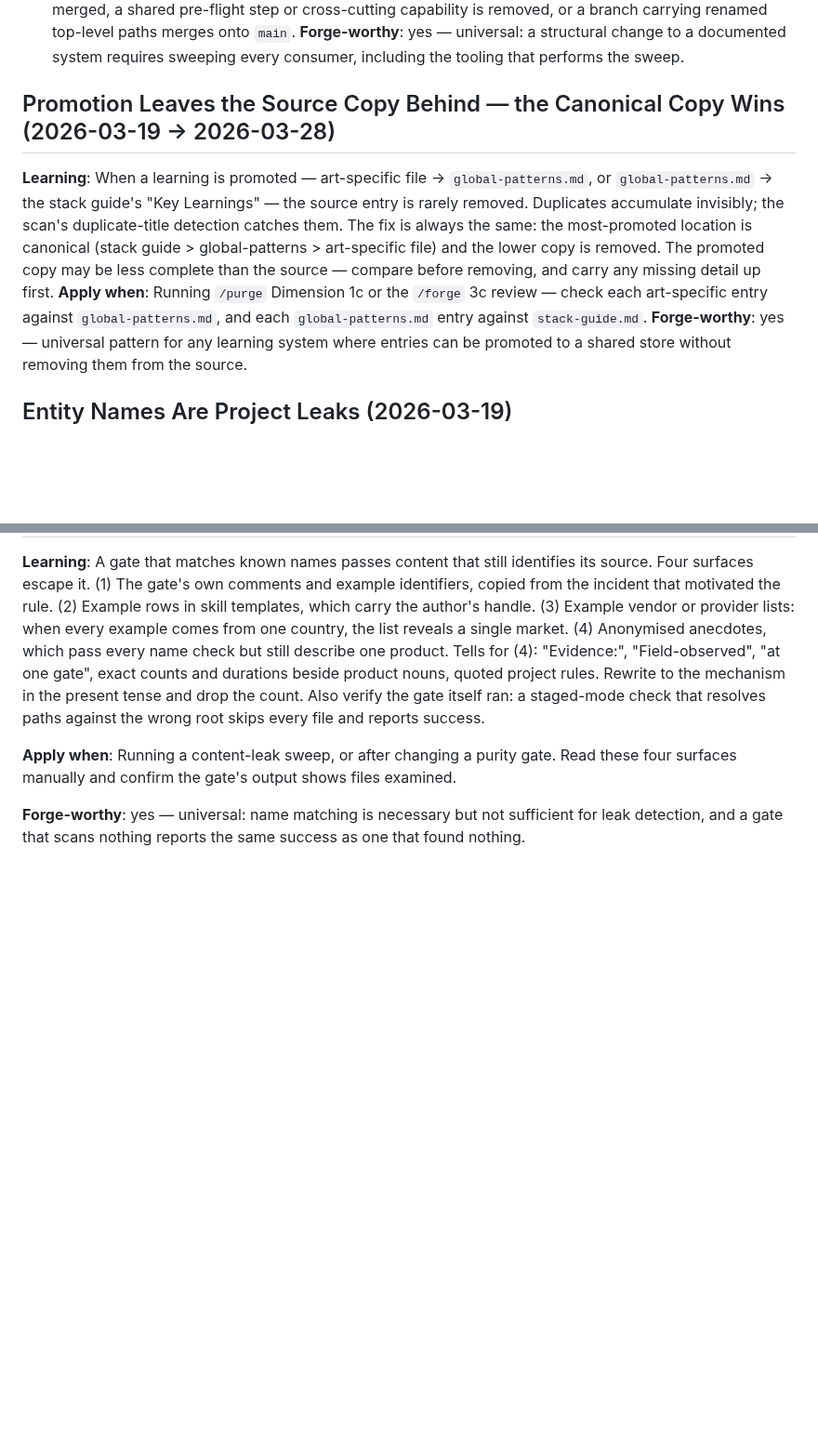
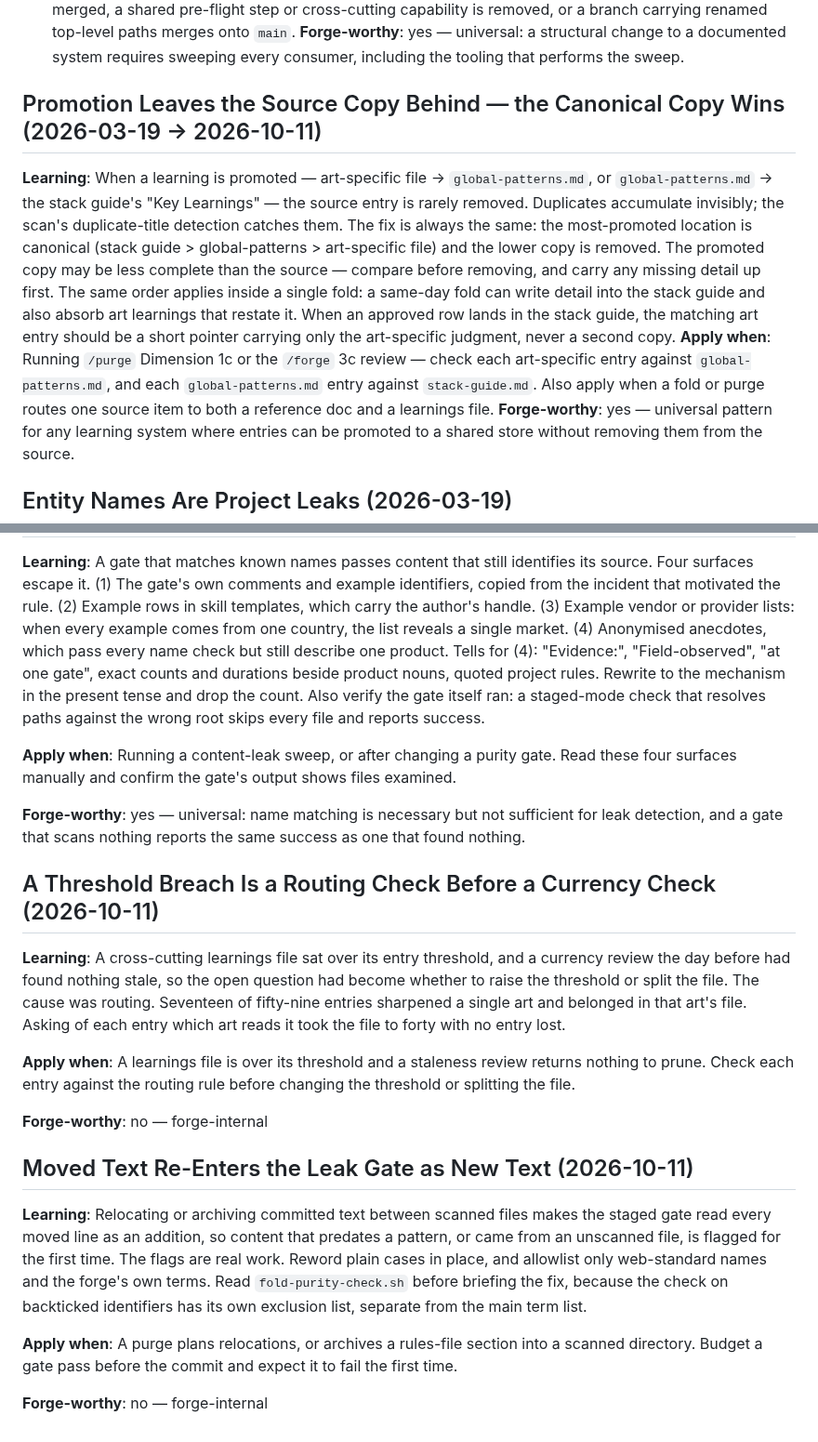
Before and after one commit to forge-arcana/forge, a Markdown page: memory/purge-learnings.md, 2 parts joined by grey strips. Shown at 93% size. GitHub-like rendering; blank space fills up the shorter version.

Commit message:
Purge: record three purge learnings (a threshold breach is a routing check before a currency check, moved text re-enters the leak gate as new text, and the canonical-copy order applies inside a single fold).

```diff
--- a/memory/purge-learnings.md
+++ b/memory/purge-learnings.md
@@ -19,9 +19,9 @@
 **Apply when**: A new art lands, a top-level command is retired, renamed or merged, a shared pre-flight step or cross-cutting capability is removed, or a branch carrying renamed top-level paths merges onto `main`.
 **Forge-worthy**: yes — universal: a structural change to a documented system requires sweeping every consumer, including the tooling that performs the sweep.
 
-## Promotion Leaves the Source Copy Behind — the Canonical Copy Wins (2026-03-19 → 2026-03-28)
-**Learning**: When a learning is promoted — art-specific file → `global-patterns.md`, or `global-patterns.md` → the stack guide's "Key Learnings" — the source entry is rarely removed. Duplicates accumulate invisibly; the scan's duplicate-title detection catches them. The fix is always the same: the most-promoted location is canonical (stack guide > global-patterns > art-specific file) and the lower copy is removed. The promoted copy may be less complete than the source — compare before removing, and carry any missing detail up first.
-**Apply when**: Running `/purge` Dimension 1c or the `/forge` 3c review — check each art-specific entry against `global-patterns.md`, and each `global-patterns.md` entry against `stack-guide.md`.
+## Promotion Leaves the Source Copy Behind — the Canonical Copy Wins (2026-03-19 → 2026-10-11)
+**Learning**: When a learning is promoted — art-specific file → `global-patterns.md`, or `global-patterns.md` → the stack guide's "Key Learnings" — the source entry is rarely removed. Duplicates accumulate invisibly; the scan's duplicate-title detection catches them. The fix is always the same: the most-promoted location is canonical (stack guide > global-patterns > art-specific file) and the lower copy is removed. The promoted copy may be less complete than the source — compare before removing, and carry any missing detail up first. The same order applies inside a single fold: a same-day fold can write detail into the stack guide and also absorb art learnings that restate it. When an approved row lands in the stack guide, the matching art entry should be a short pointer carrying only the art-specific judgment, never a second copy.
+**Apply when**: Running `/purge` Dimension 1c or the `/forge` 3c review — check each art-specific entry against `global-patterns.md`, and each `global-patterns.md` entry against `stack-guide.md`. Also apply when a fold or purge routes one source item to both a reference doc and a learnings file.
 **Forge-worthy**: yes — universal pattern for any learning system where entries can be promoted to a shared store without removing them from the source.
 
 ## Entity Names Are Project Leaks (2026-03-19)
@@ -148,3 +147,19 @@ The tell is that the invented laws were *good*. They deserved to exist, which is
 **Apply when**: Running a content-leak sweep, or after changing a purity gate. Read these four surfaces manually and confirm the gate's output shows files examined.
 
 **Forge-worthy**: yes — universal: name matching is necessary but not sufficient for leak detection, and a gate that scans nothing reports the same success as one that found nothing.
+
+## A Threshold Breach Is a Routing Check Before a Currency Check (2026-10-11)
+
+**Learning**: A cross-cutting learnings file sat over its entry threshold, and a currency review the day before had found nothing stale, so the open question had become whether to raise the threshold or split the file. The cause was routing. Seventeen of fifty-nine entries sharpened a single art and belonged in that art's file. Asking of each entry which art reads it took the file to forty with no entry lost.
+
+**Apply when**: A learnings file is over its threshold and a staleness review returns nothing to prune. Check each entry against the routing rule before changing the threshold or splitting the file.
+
+**Forge-worthy**: no — forge-internal
+
+## Moved Text Re-Enters the Leak Gate as New Text (2026-10-11)
+
+**Learning**: Relocating or archiving committed text between scanned files makes the staged gate read every moved line as an addition, so content that predates a pattern, or came from an unscanned file, is flagged for the first time. The flags are real work. Reword plain cases in place, and allowlist only web-standard names and the forge's own terms. Read `fold-purity-check.sh` before briefing the fix, because the check on backticked identifiers has its own exclusion list, separate from the main term list.
+
+**Apply when**: A purge plans relocations, or archives a rules-file section into a scanned directory. Budget a gate pass before the commit and expect it to fail the first time.
+
+**Forge-worthy**: no — forge-internal
```
Also changed, not shown: other parts of memory/purge-learnings.md (+0 -1 lines).
